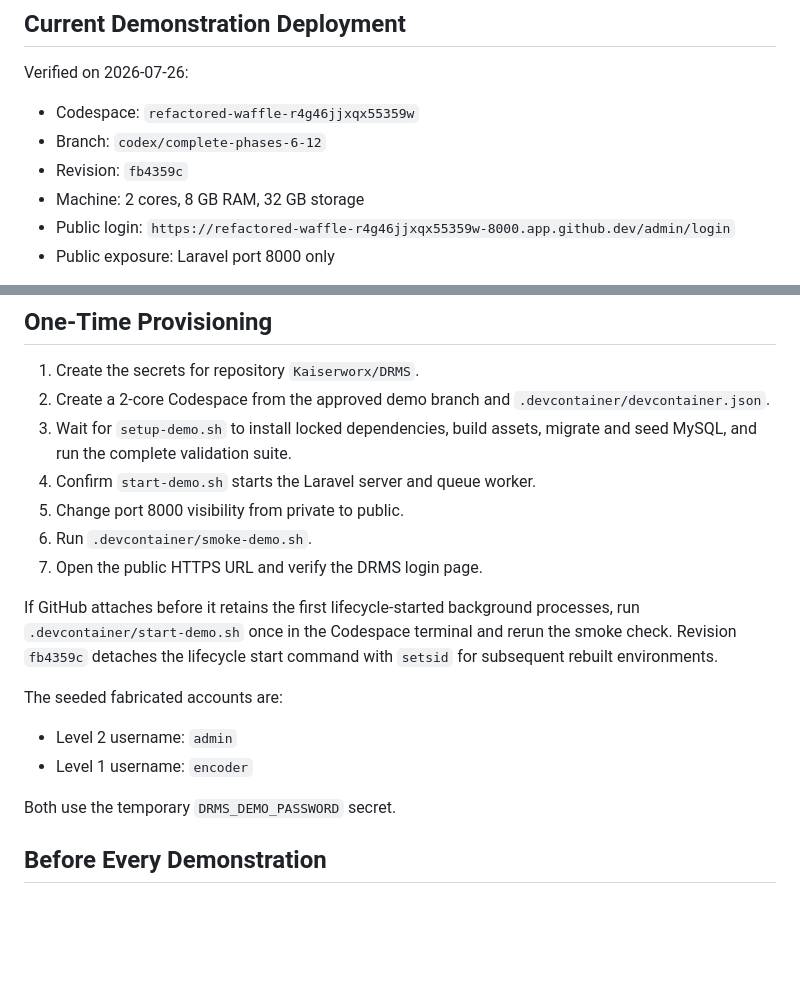
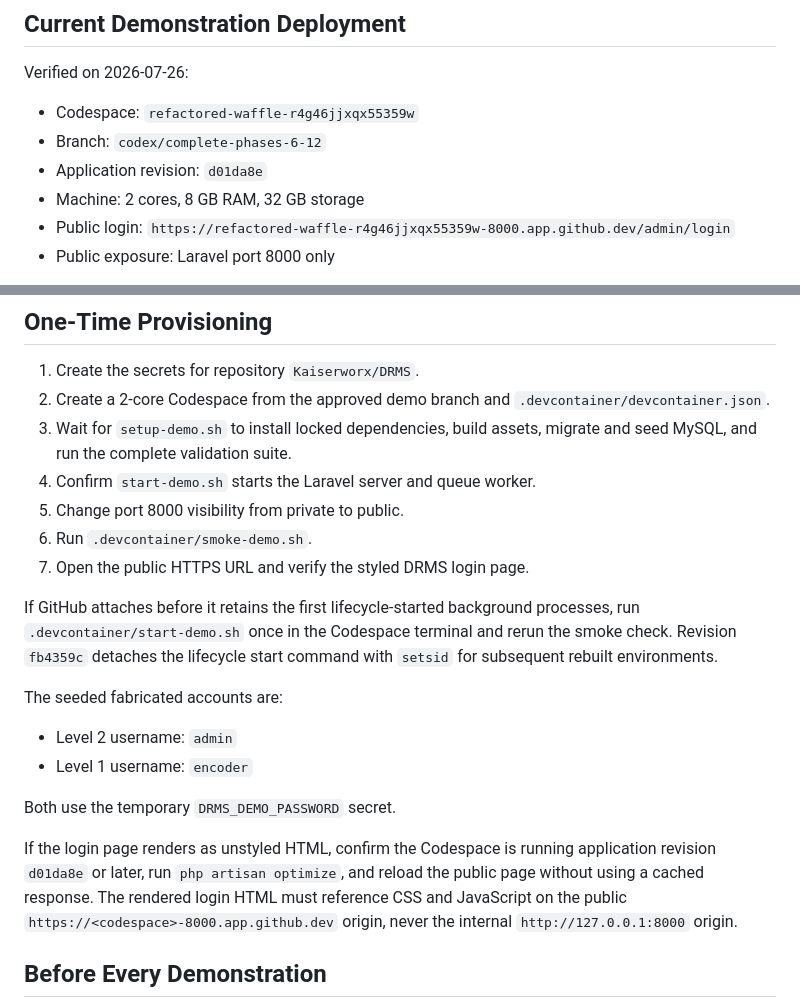
Before and after one commit to Kaiserworx/DRMS, a Markdown page: CODESPACES_DEMO_RUNBOOK.md, 2 parts joined by grey strips. GitHub-like rendering; blank space fills up the shorter version.

Commit message:
Document Codespaces HTTPS asset correction

```diff
--- a/CODESPACES_DEMO_RUNBOOK.md
+++ b/CODESPACES_DEMO_RUNBOOK.md
@@ -21,7 +21,7 @@ Verified on 2026-07-26:
 
 - Codespace: `refactored-waffle-r4g46jjxqx55359w`
 - Branch: `codex/complete-phases-6-12`
-- Revision: `fb4359c`
+- Application revision: `d01da8e`
 - Machine: 2 cores, 8 GB RAM, 32 GB storage
 - Public login: `https://refactored-waffle-r4g46jjxqx55359w-8000.app.github.dev/admin/login`
 - Public exposure: Laravel port 8000 only
@@ -46,7 +46,7 @@ Never place their values in source control, container configuration, screenshots
 4. Confirm `start-demo.sh` starts the Laravel server and queue worker.
 5. Change port 8000 visibility from private to public.
 6. Run `.devcontainer/smoke-demo.sh`.
-7. Open the public HTTPS URL and verify the DRMS login page.
+7. Open the public HTTPS URL and verify the styled DRMS login page.
 
 If GitHub attaches before it retains the first lifecycle-started background processes, run `.devcontainer/start-demo.sh` once in the Codespace terminal and rerun the smoke check. Revision `fb4359c` detaches the lifecycle start command with `setsid` for subsequent rebuilt environments.
 
@@ -56,6 +56,8 @@ The seeded fabricated accounts are:
 - Level 1 username: `encoder`
 
 Both use the temporary `DRMS_DEMO_PASSWORD` secret.
+
+If the login page renders as unstyled HTML, confirm the Codespace is running application revision `d01da8e` or later, run `php artisan optimize`, and reload the public page without using a cached response. The rendered login HTML must reference CSS and JavaScript on the public `https://<codespace>-8000.app.github.dev` origin, never the internal `http://127.0.0.1:8000` origin.
 
 ## Before Every Demonstration
 
```
Also changed, not shown: TASKS.md (+2 -2 lines).
